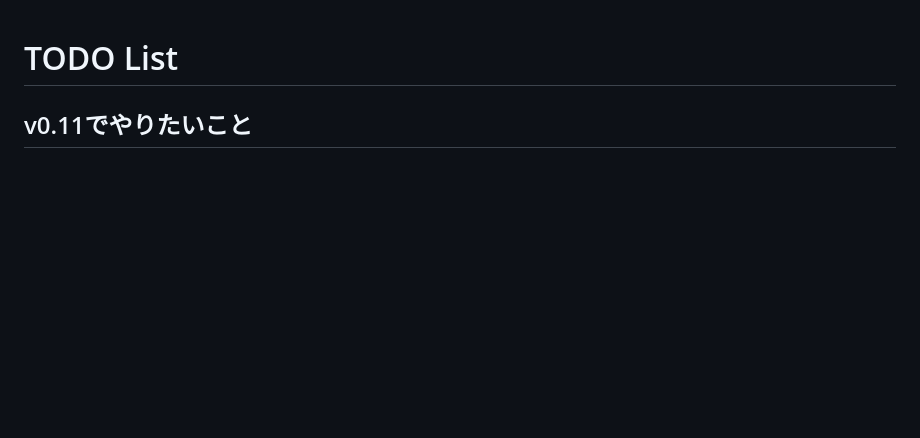
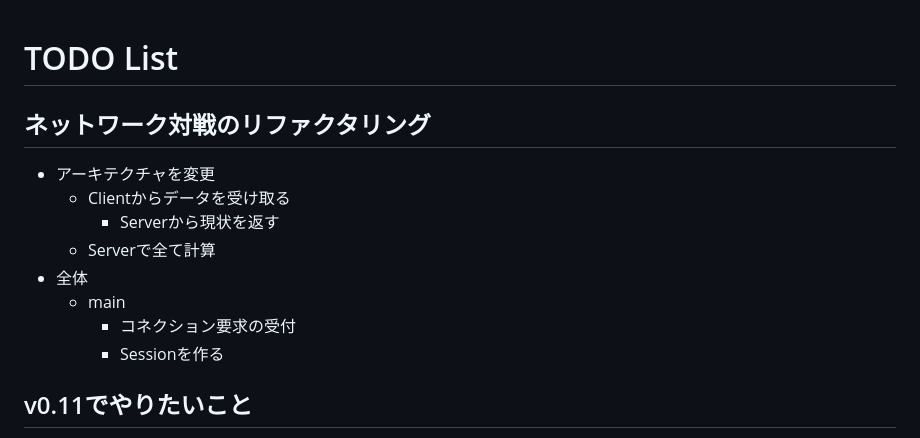
Before and after one commit to sh-miyoshi/go-rockmanexe, a Markdown page: todoList.md, the part around the change. Rendered like a GitHub page; blank space fills up the shorter version.

Commit message:
add refactoring overview

```diff
--- a/todoList.md
+++ b/todoList.md
@@ -1,4 +1,15 @@
 # TODO List
+
+## ネットワーク対戦のリファクタリング
+
+- アーキテクチャを変更
+  - Clientからデータを受け取る
+    - Serverから現状を返す
+  - Serverで全て計算
+- 全体
+  - main
+    - コネクション要求の受付
+    - Sessionを作る
 
 ## v0.11でやりたいこと
 
```
